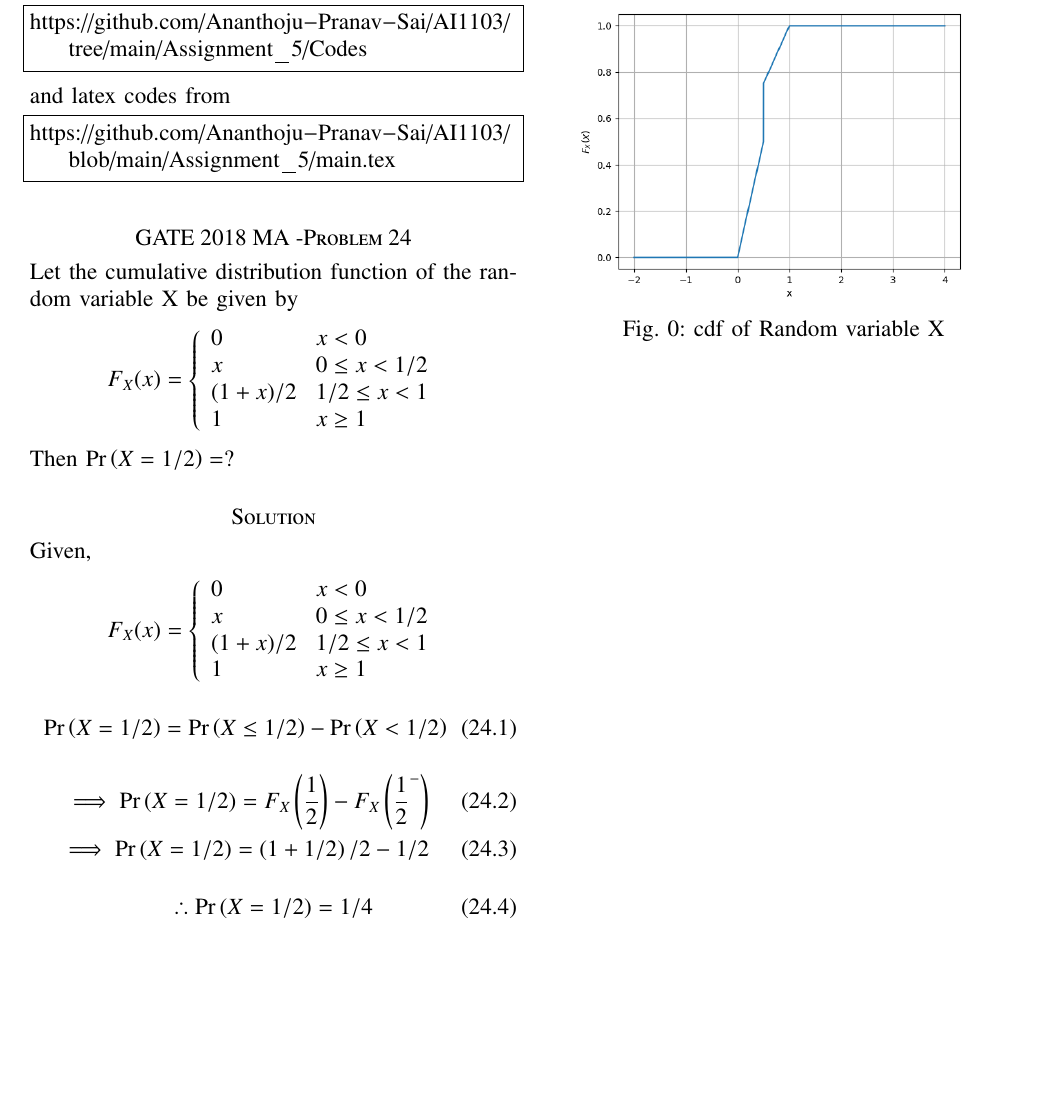
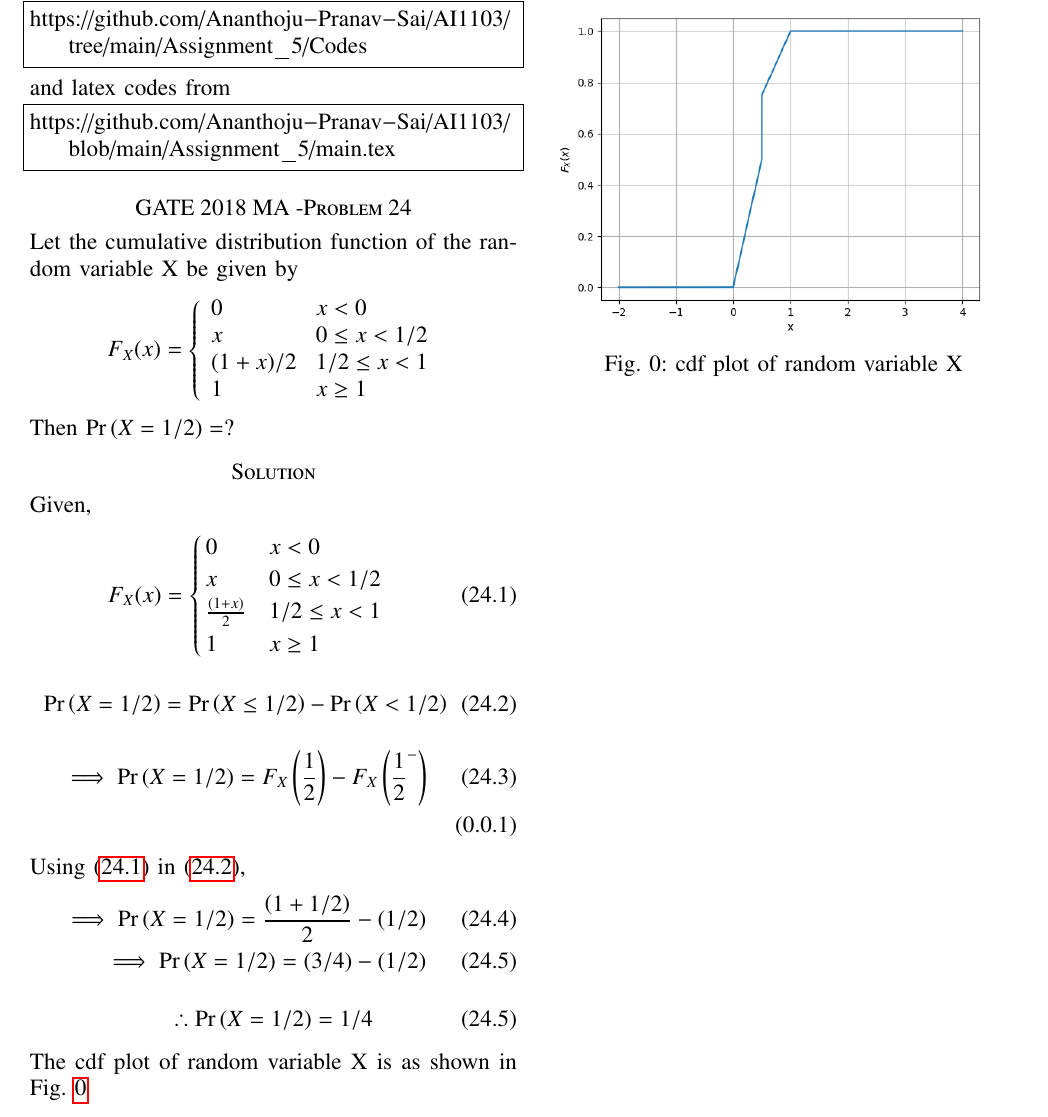
Before and after one commit to Ananthoju-Pranav-Sai/AI1103, a LaTeX problem sheet (Assignment_5/main.tex): part of the page, cut so that both start at the same text, the shorter picture padded with empty space. Compiled offline with pdfLaTeX.

Commit message:
Add files via upload

```diff
--- a/Assignment_5/main.tex
+++ b/Assignment_5/main.tex
@@ -55,7 +55,9 @@
 
 \hyphenation{op-tical net-works semi-conduc-tor}
 \def\inputGnumericTable{}                                 %%
-
+\makeatletter
+\setlength{\@fptop}{0pt}
+\makeatother
 \lstset{
 %language=C,
 frame=single,
@@ -143,32 +145,39 @@ https://github.com/Ananthoju-Pranav-Sai/AI1103/blob/main/Assignment_5/main.tex
     Then $\pr{X=1/2}=?$
 \section*{Solution}
 Given,
-$$F_{X}(x)=\left\{
-    \begin{array}{ll}
-      0 & x<0 \\
-      x & 0\leq x<1/2\\
-      (1+x)/2 & 1/2\leq x <1\\
-      1 & x\geq 1
-    \end{array}
-    \right. $$
 \begin{align}
 \tag{24.1}
-\pr{X=1/2}=\pr{X\leq 1/2}-\pr{X<1/2}
+    F_{X}(x)=\begin{cases}
+            0  &  x<0\\
+            x &  0 \le x <1/2\\
+            \frac{\brak{1+x}}{2} &  1/2 \le x <1\\
+            1  &  x\ge 1
+            \end{cases} \label{a}
 \end{align}
 \begin{align}
 \tag{24.2}
-\implies \pr{X=1/2}=F_{X}\brak{\frac{1}{2}}-F_{X}\brak{\frac{1}{2}^-}\\
-\tag{24.3}
-\implies \pr{X=1/2}=\brak{1+1/2}/2-1/2
+    \pr{X=1/2}=\pr{X\leq 1/2}-\pr{X<1/2} \label{b}
 \end{align}
 \begin{align}
+\tag{24.3}
+    \implies \pr{X=1/2}=F_{X}\brak{\frac{1}{2}}-F_{X}\brak{\frac{1}{2}^-}\\
+\end{align}
+ Using \eqref{a} in \eqref{b},
+\begin{align}
 \tag{24.4}
-\therefore \pr{X=1/2}=1/4
+    \implies \pr{X=1/2}=\frac{\brak{1+1/2}}{2}-\brak{1/2}\\
+\tag{24.5}
+    \implies \pr{X=1/2}=\brak{3/4}-\brak{1/2}
 \end{align}
-\newpage
+\begin{align}
+\tag{24.5}
+    \therefore \pr{X=1/2}=1/4
+\end{align}
+The cdf plot of random variable X is as shown in Fig. \ref{cdf_plot}\\
 \begin{figure}[t!]
-\centering
-\includegraphics[width=8cm]{cdf_plot.png}
-\caption{cdf of Random variable X}
+    \centering
+    \includegraphics[width=\linewidth]{cdf_plot.png}
+    \caption{cdf plot of random variable X}
+    \label{cdf_plot}
 \end{figure}
 \end{document}
```
Also changed, not shown: Assignment_5/Assignment_5.pdf.
